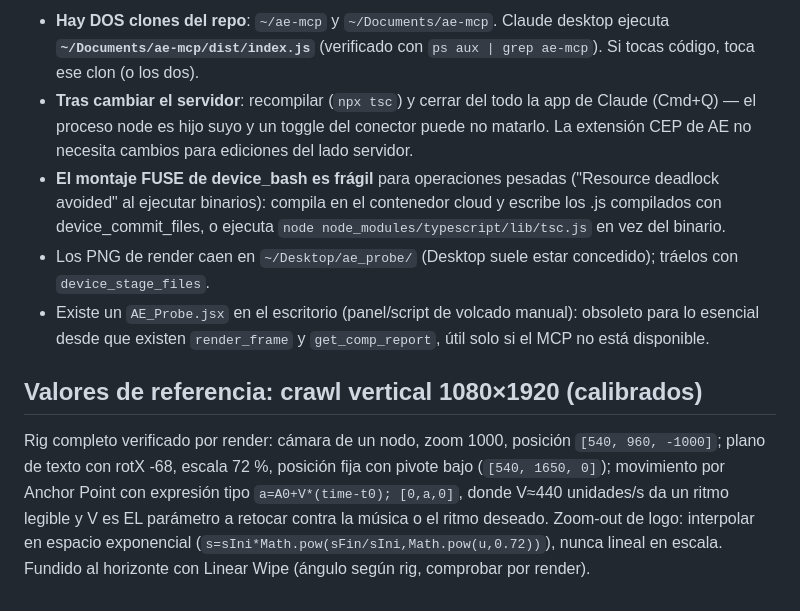
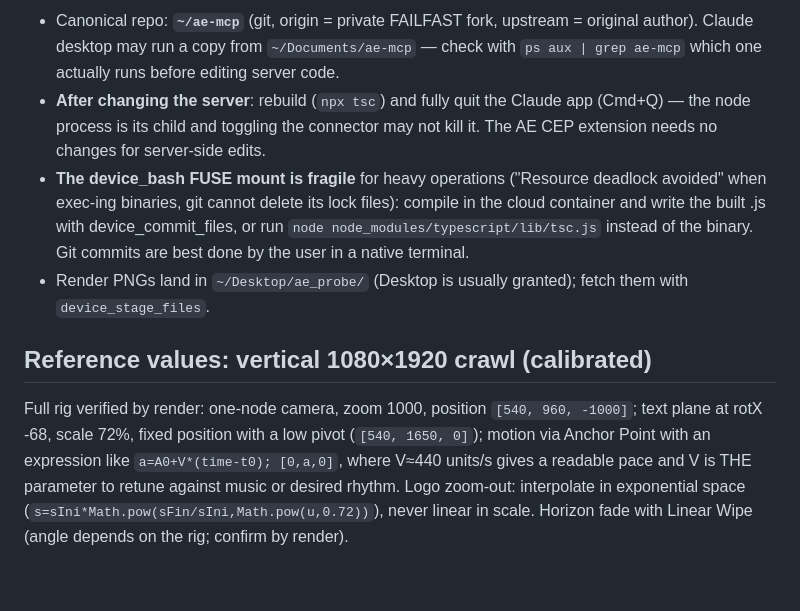
Before and after one commit to aleixsubira/ae-mcp, a Markdown page: SKILL/ae-visual-workflow/SKILL.md, the part around one of its changes. GitHub-like rendering.

```diff
--- a/SKILL/ae-visual-workflow/SKILL.md
+++ b/SKILL/ae-visual-workflow/SKILL.md
@@ -91,29 +93,29 @@ los valores animados exactamente ahí.
 
-- **Hay DOS clones del repo**: `~/ae-mcp` y `~/Documents/ae-mcp`.
-  Claude desktop ejecuta **`~/Documents/ae-mcp/dist/index.js`** (verificado
-  con `ps aux | grep ae-mcp`). Si tocas código, toca ese clon (o los dos).
-- **Tras cambiar el servidor**: recompilar (`npx tsc`) y cerrar del todo
-  la app de Claude (Cmd+Q) — el proceso node es hijo suyo y un toggle del
-  conector puede no matarlo. La extensión CEP de AE no necesita cambios
-  para ediciones del lado servidor.
-- **El montaje FUSE de device_bash es frágil** para operaciones pesadas
-  ("Resource deadlock avoided" al ejecutar binarios): compila en el
-  contenedor cloud y escribe los .js compilados con device_commit_files,
-  o ejecuta `node node_modules/typescript/lib/tsc.js` en vez del binario.
-- Los PNG de render caen en `~/Desktop/ae_probe/` (Desktop suele estar
-  concedido); tráelos con `device_stage_files`.
-- Existe un `AE_Probe.jsx` en el escritorio (panel/script de volcado
-  manual): obsoleto para lo esencial desde que existen `render_frame` y
-  `get_comp_report`, útil solo si el MCP no está disponible.
+- Canonical repo: **`~/ae-mcp`** (git, origin = private FAILFAST fork,
+  upstream = original author). Claude desktop may run a copy from
+  `~/Documents/ae-mcp` — check with `ps aux | grep ae-mcp` which one
+  actually runs before editing server code.
+- **After changing the server**: rebuild (`npx tsc`) and fully quit the
+  Claude app (Cmd+Q) — the node process is its child and toggling the
+  connector may not kill it. The AE CEP extension needs no changes for
+  server-side edits.
+- **The device_bash FUSE mount is fragile** for heavy operations
+  ("Resource deadlock avoided" when exec-ing binaries, git cannot delete
+  its lock files): compile in the cloud container and write the built .js
+  with device_commit_files, or run
+  `node node_modules/typescript/lib/tsc.js` instead of the binary. Git
+  commits are best done by the user in a native terminal.
+- Render PNGs land in `~/Desktop/ae_probe/` (Desktop is usually granted);
+  fetch them with `device_stage_files`.
 
-## Valores de referencia: crawl vertical 1080×1920 (calibrados)
+## Reference values: vertical 1080×1920 crawl (calibrated)
 
-Rig completo verificado por render: cámara de un nodo, zoom 1000, posición
-`[540, 960, -1000]`; plano de texto con rotX -68, escala 72 %, posición
-fija con pivote bajo (`[540, 1650, 0]`); movimiento por Anchor Point con
-expresión tipo `a=A0+V*(time-t0); [0,a,0]`, donde V≈440 unidades/s da un
-ritmo legible y V es EL parámetro a retocar contra la música o el ritmo
-deseado. Zoom-out de logo: interpolar en espacio exponencial
-(`s=sIni*Math.pow(sFin/sIni,Math.pow(u,0.72))`), nunca lineal en escala.
-Fundido al horizonte con Linear Wipe (ángulo según rig, comprobar por
+Full rig verified by render: one-node camera, zoom 1000, position
+`[540, 960, -1000]`; text plane at rotX -68, scale 72%, fixed position
+with a low pivot (`[540, 1650, 0]`); motion via Anchor Point with an
+expression like `a=A0+V*(time-t0); [0,a,0]`, where V≈440 units/s gives a
+readable pace and V is THE parameter to retune against music or desired
+rhythm. Logo zoom-out: interpolate in exponential space
+(`s=sIni*Math.pow(sFin/sIni,Math.pow(u,0.72))`), never linear in scale.
+Horizon fade with Linear Wipe (angle depends on the rig; confirm by
 render).
```
Also changed, not shown: other parts of SKILL/ae-visual-workflow/SKILL.md (+68 -66 lines), README.md (+28 -0 lines), docs/MANUAL.md (+73 -74 lines).
